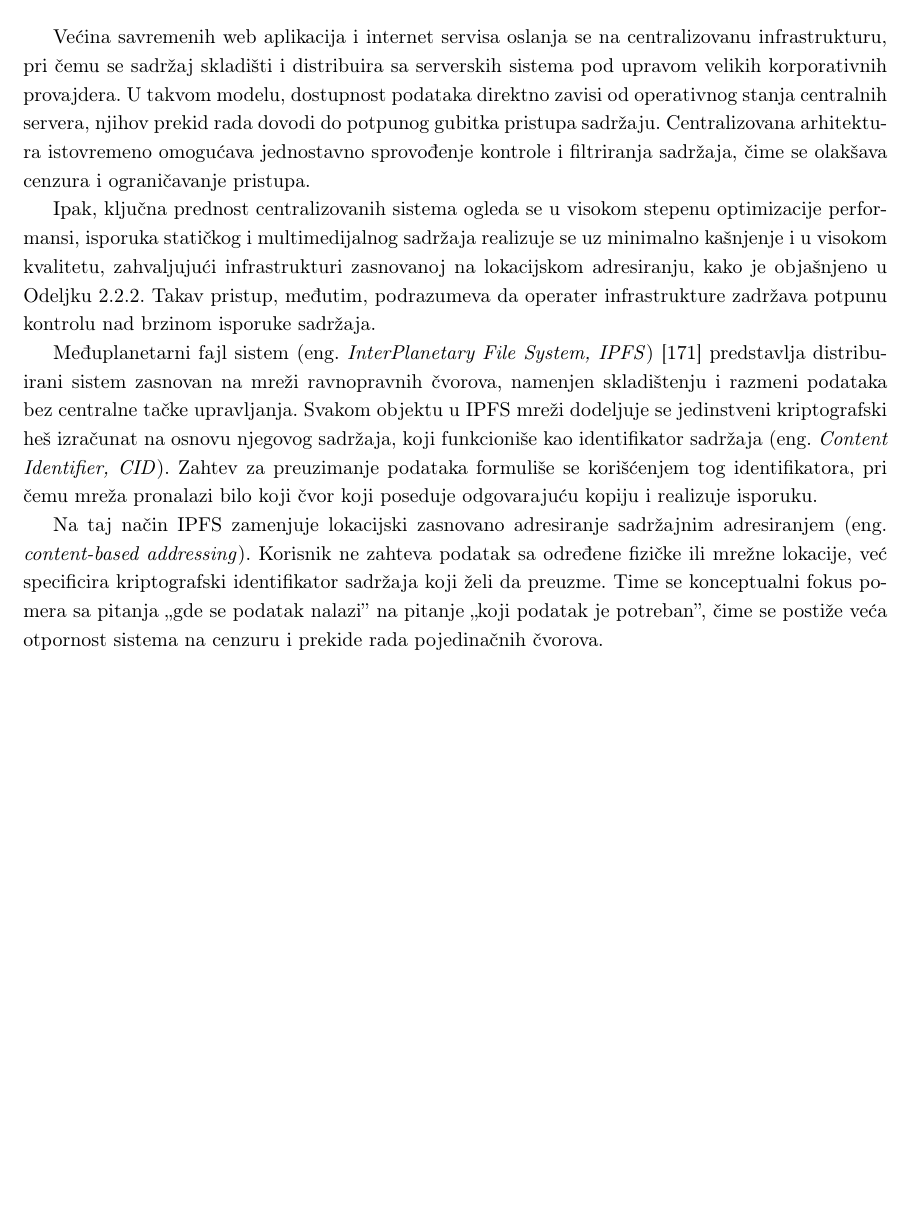
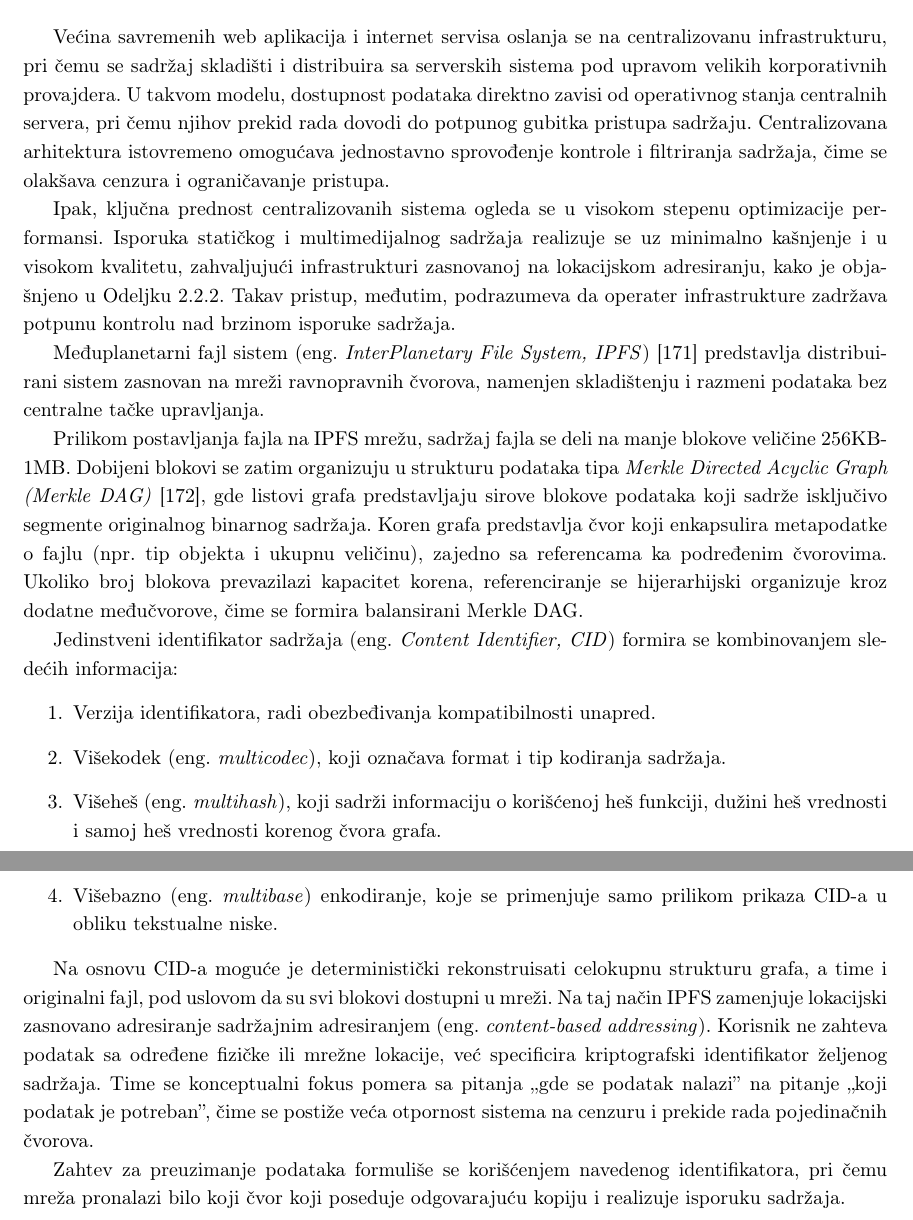
Before and after one commit to kaseen/disertacija, a LaTeX book (main.tex, which reads chapters/chapter6/chapter6.tex): part of page 94 of 105 before the commit and two parts of pages 94 and 95 of 106 after it, the two joined at a grey line, cut so that both start at the same text, the shorter picture padded with empty space. Compiled offline with pdfLaTeX.

Commit message:
(260h) Postavljanje fajla na IPFS

```diff
--- a/chapters/chapter6/chapter6.tex
+++ b/chapters/chapter6/chapter6.tex
@@ -78,10 +78,22 @@ Nadogradnja TLS protokola, poznata kao zkTLS \cite{kireieva2024zktls}, uvodi meh
 Ipak, bezbednosni model ostaje uslovljen pretpostavkom ispravnosti i integriteta eksternih servisa koji generišu podatke, kao i poverenjem u autoritete za sertifikate u okviru TLS infrastrukture. Stoga se sigurnost sistema delimično oslanja na spoljne entitete, što predstavlja dodatnu tačku rizika u ukupnoj arhitekturi.
 
 \section{Distribuirana arhitektura IPFS mreže}
-Većina savremenih web aplikacija i internet servisa oslanja se na centralizovanu infrastrukturu, pri čemu se sadržaj skladišti i distribuira sa serverskih sistema pod upravom velikih korporativnih provajdera. U takvom modelu, dostupnost podataka direktno zavisi od operativnog stanja centralnih servera, njihov prekid rada dovodi do potpunog gubitka pristupa sadržaju. Centralizovana arhitektura istovremeno omogućava jednostavno sprovođenje kontrole i filtriranja sadržaja, čime se olakšava cenzura i ograničavanje pristupa.
+Većina savremenih web aplikacija i internet servisa oslanja se na centralizovanu infrastrukturu, pri čemu se sadržaj skladišti i distribuira sa serverskih sistema pod upravom velikih korporativnih provajdera. U takvom modelu, dostupnost podataka direktno zavisi od operativnog stanja centralnih servera, pri čemu njihov prekid rada dovodi do potpunog gubitka pristupa sadržaju. Centralizovana arhitektura istovremeno omogućava jednostavno sprovođenje kontrole i filtriranja sadržaja, čime se olakšava cenzura i ograničavanje pristupa.
 
-Ipak, ključna prednost centralizovanih sistema ogleda se u visokom stepenu optimizacije performansi, isporuka statičkog i multimedijalnog sadržaja realizuje se uz minimalno kašnjenje i u visokom kvalitetu, zahvaljujući infrastrukturi zasnovanoj na lokacijskom adresiranju, kako je objašnjeno u Odeljku \ref{section:location-based}. Takav pristup, međutim, podrazumeva da operater infrastrukture zadržava potpunu kontrolu nad brzinom isporuke sadržaja.
+Ipak, ključna prednost centralizovanih sistema ogleda se u visokom stepenu optimizacije performansi. Isporuka statičkog i multimedijalnog sadržaja realizuje se uz minimalno kašnjenje i u visokom kvalitetu, zahvaljujući infrastrukturi zasnovanoj na lokacijskom adresiranju, kako je objašnjeno u Odeljku \ref{section:location-based}. Takav pristup, međutim, podrazumeva da operater infrastrukture zadržava potpunu kontrolu nad brzinom isporuke sadržaja.
 
-Međuplanetarni fajl sistem \eng{InterPlanetary File System, IPFS} \cite{benet2014ipfs} predstavlja distribuirani sistem zasnovan na mreži ravnopravnih čvorova, namenjen skladištenju i razmeni podataka bez centralne tačke upravljanja. Svakom objektu u IPFS mreži dodeljuje se jedinstveni kriptografski heš izračunat na osnovu njegovog sadržaja, koji funkcioniše kao identifikator sadržaja \eng{Content Identifier, CID}. Zahtev za preuzimanje podataka formuliše se korišćenjem tog identifikatora, pri čemu mreža pronalazi bilo koji čvor koji poseduje odgovarajuću kopiju i realizuje isporuku.
+Međuplanetarni fajl sistem \eng{InterPlanetary File System, IPFS} \cite{benet2014ipfs} predstavlja distribuirani sistem zasnovan na mreži ravnopravnih čvorova, namenjen skladištenju i razmeni podataka bez centralne tačke upravljanja.
 
-Na taj način IPFS zamenjuje lokacijski zasnovano adresiranje sadržajnim adresiranjem \eng{content-based addressing}. Korisnik ne zahteva podatak sa određene fizičke ili mrežne lokacije, već specificira kriptografski identifikator sadržaja koji želi da preuzme. Time se konceptualni fokus pomera sa pitanja ,,gde se podatak nalazi'' na pitanje ,,koji podatak je potreban'', čime se postiže veća otpornost sistema na cenzuru i prekide rada pojedinačnih čvorova.
+Prilikom postavljanja fajla na IPFS mrežu, sadržaj fajla se deli na manje blokove veličine 256KB-1MB. Dobijeni blokovi se zatim organizuju u strukturu podataka tipa \textit{Merkle Directed Acyclic Graph (Merkle DAG)} \cite{sanjuan2020merkle}, gde listovi grafa predstavljaju sirove blokove podataka koji sadrže isključivo segmente originalnog binarnog sadržaja. Koren grafa predstavlja čvor koji enkapsulira metapodatke o fajlu (npr. tip objekta i ukupnu veličinu), zajedno sa referencama ka podređenim čvorovima. Ukoliko broj blokova prevazilazi kapacitet korena, referenciranje se hijerarhijski organizuje kroz dodatne međučvorove, čime se formira balansirani Merkle DAG.
+
+Jedinstveni identifikator sadržaja \eng{Content Identifier, CID} formira se kombinovanjem sledećih informacija:
+\begin{enumerate}
+\item Verzija identifikatora, radi obezbeđivanja kompatibilnosti unapred.
+\item Višekodek \eng{multicodec}, koji označava format i tip kodiranja sadržaja.
+\item Višeheš \eng{multihash}, koji sadrži informaciju o korišćenoj heš funkciji, dužini heš vrednosti i samoj heš vrednosti korenog čvora grafa.
+\item Višebazno \eng{multibase} enkodiranje, koje se primenjuje samo prilikom prikaza CID-a u obliku tekstualne niske.
+\end{enumerate}
+
+Na osnovu CID-a moguće je deterministički rekonstruisati celokupnu strukturu grafa, a time i originalni fajl, pod uslovom da su svi blokovi dostupni u mreži. Na taj način IPFS zamenjuje lokacijski zasnovano adresiranje sadržajnim adresiranjem \eng{content-based addressing}. Korisnik ne zahteva podatak sa određene fizičke ili mrežne lokacije, već specificira kriptografski identifikator željenog sadržaja. Time se konceptualni fokus pomera sa pitanja ,,gde se podatak nalazi'' na pitanje ,,koji podatak je potreban'', čime se postiže veća otpornost sistema na cenzuru i prekide rada pojedinačnih čvorova.
+
+Zahtev za preuzimanje podataka formuliše se korišćenjem navedenog identifikatora, pri čemu mreža pronalazi bilo koji čvor koji poseduje odgovarajuću kopiju i realizuje isporuku sadržaja.
```
Also changed, not shown: references.bib (+7 -0 lines), README.md, main.pdf.
